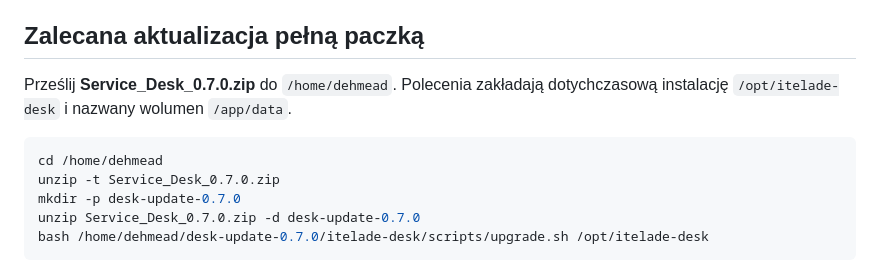
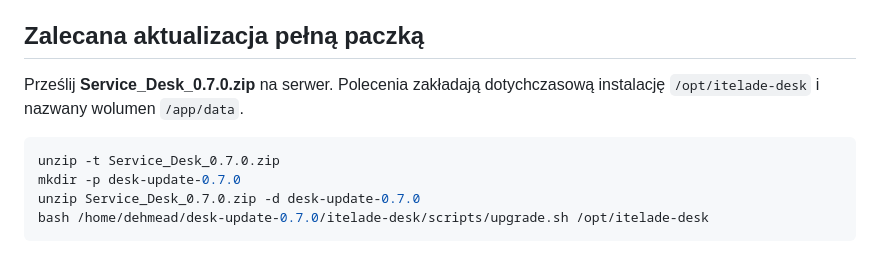
Before and after one commit to iTELade/service-desk, a Markdown page: UPGRADE.md, the part around the change. Rendered like a GitHub page.

Commit message:
Revise upload instructions for Service_Desk_0.7.0
Updated instructions for uploading the Service Desk package to the server.

````diff
--- a/UPGRADE.md
+++ b/UPGRADE.md
@@ -4,10 +4,9 @@ Pełna paczka aktualizuje 0.4.0 i 0.5.0, zachowując bazę, użytkowników, zgł
 
 ## Zalecana aktualizacja pełną paczką
 
-Prześlij **Service_Desk_0.7.0.zip** do `/home/dehmead`. Polecenia zakładają dotychczasową instalację `/opt/itelade-desk` i nazwany wolumen `/app/data`.
+Prześlij **Service_Desk_0.7.0.zip** na serwer. Polecenia zakładają dotychczasową instalację `/opt/itelade-desk` i nazwany wolumen `/app/data`.
 
 ```bash
-cd /home/dehmead
 unzip -t Service_Desk_0.7.0.zip
 mkdir -p desk-update-0.7.0
 unzip Service_Desk_0.7.0.zip -d desk-update-0.7.0
````
